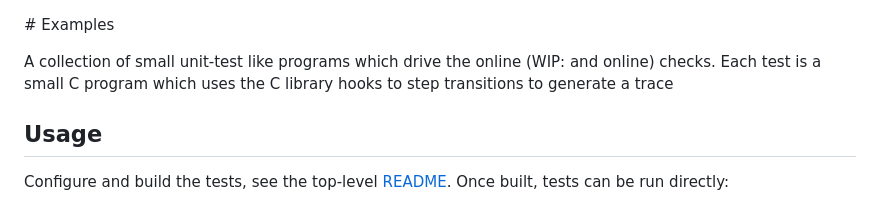
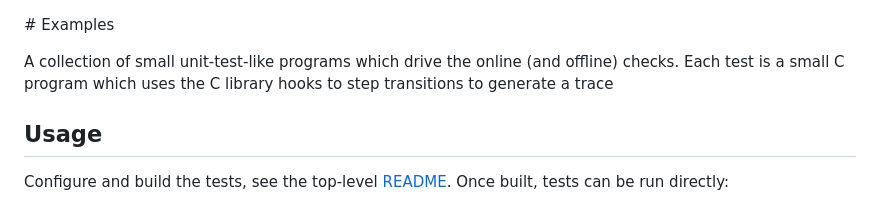
Before and after one commit to rems-project/casemate, a Markdown page: examples/README.md, the part around the change. GitHub-like rendering.

```diff
--- a/examples/README.md
+++ b/examples/README.md
@@ -1,6 +1,6 @@
 # Examples
 
-A collection of small unit-test like programs which drive the online (WIP: and online) checks.
+A collection of small unit-test-like programs which drive the online (and offline) checks.
 Each test is a small C program which uses the C library hooks to step transitions to generate a trace
 
 Usage
```
Also changed, not shown: README.md (+24 -23 lines), doc/overview.md (+21 -17 lines).
